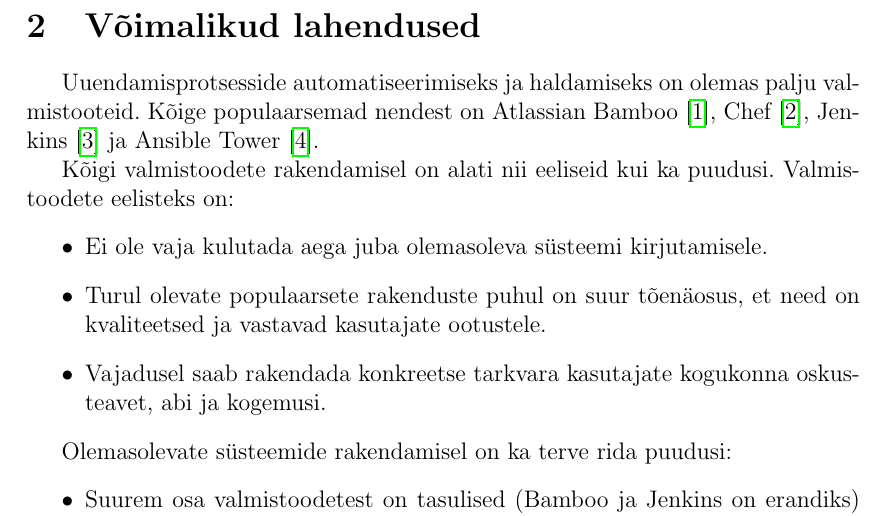
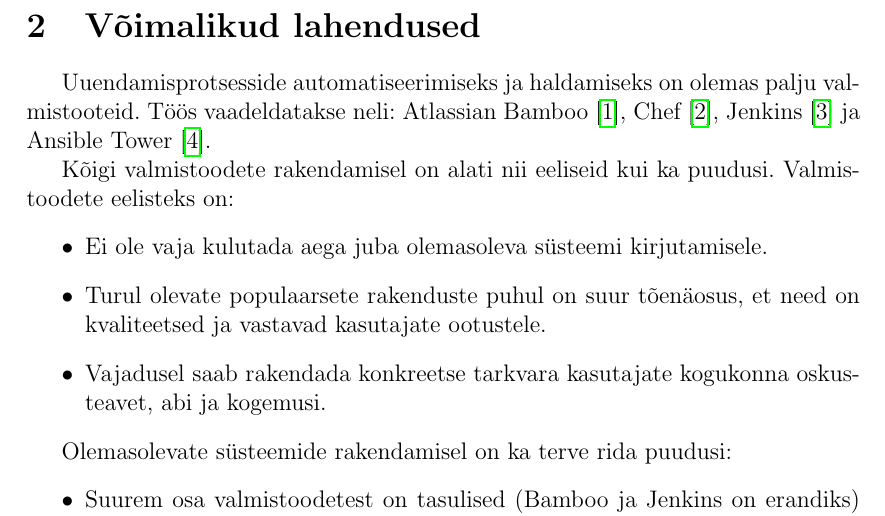
Before and after one commit to iriiiina/bachelors-thesis, a LaTeX thesis (thesis/Versiooniuuenduse raamistik kasutades skriptimiskeelt Bash.tex): part of page 9 of 32, cut so that both start at the same text. Compiled offline with pdfLaTeX.

Commit message:
Small fix

```diff
--- a/thesis/Versiooniuuenduse raamistik kasutades skriptimiskeelt Bash.tex
+++ b/thesis/Versiooniuuenduse raamistik kasutades skriptimiskeelt Bash.tex
@@ -212,7 +212,7 @@
   % Võimalikud lahendused
   \section{Võimalikud lahendused}
 
-  Uuendamisprotsesside automatiseerimiseks ja haldamiseks on olemas palju valmistooteid. Kõige populaarsemad nendest on Atlassian Bamboo \cite{bamboo}, Chef \cite{chef}, Jenkins \cite{jenkins} ja Ansible Tower \cite{ansible}.
+  Uuendamisprotsesside automatiseerimiseks ja haldamiseks on olemas palju valmistooteid. Töös vaadeldatakse neli: Atlassian Bamboo \cite{bamboo}, Chef \cite{chef}, Jenkins \cite{jenkins} ja Ansible Tower \cite{ansible}.
 
   Kõigi valmistoodete rakendamisel on alati nii eeliseid kui ka puudusi. Valmistoodete eelisteks on:
   \begin{itemize}
```
